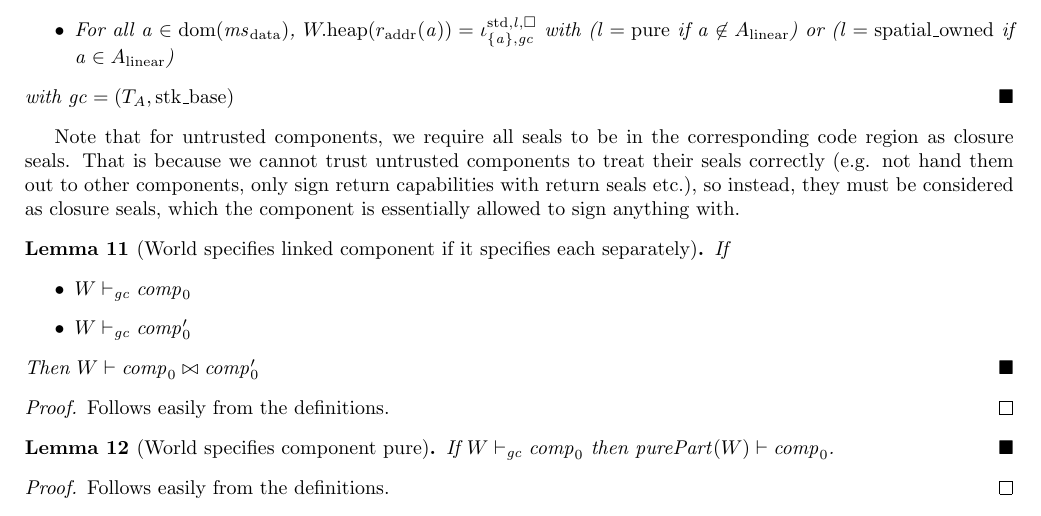
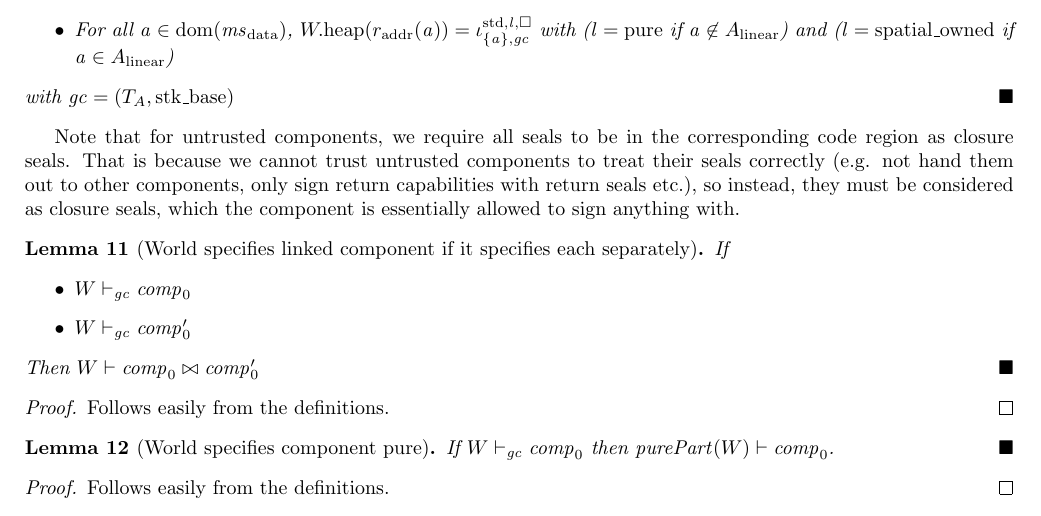
Before and after one commit to dominiquedevriese/capability-machine-reasoning-on-paper, a LaTeX document (fully-abstract-comp/technical-report.tex): part of page 27 of 54, cut so that both start at the same text. Compiled offline with pdfLaTeX.

Commit message:
Fix typo.

```diff
--- a/fully-abstract-comp/technical-report.tex
+++ b/fully-abstract-comp/technical-report.tex
@@ -2357,7 +2357,7 @@ H^\mathrm{code,\square}_\sigma \; \sigrets \; \sigcloss \; \code \; \gc)
   \end{itemize}
   and there exist $r_{\mathrm{addr}} : \dom(\msdata) \mapsto \dom(\pwheap)$ such that
   \begin{itemize}
-  \item For all $\aaddr\in\dom(\msdata)$, $\pwheap(r_{\mathrm{addr}}(\aaddr)) = \stdreg{\{\aaddr\},\gc}{\lin}$ with ($\lin = \pure$ if $\aaddr\not\in A_\linear$) or ($\lin = \spatialo$ if $\aaddr\in A_\linear$)
+  \item For all $\aaddr\in\dom(\msdata)$, $\pwheap(r_{\mathrm{addr}}(\aaddr)) = \stdreg{\{\aaddr\},\gc}{\lin}$ with ($\lin = \pure$ if $\aaddr\not\in A_\linear$) and ($\lin = \spatialo$ if $\aaddr\in A_\linear$)
   \end{itemize}
   with $\gc = (\ta,\stkb)$
 \end{definition}
```
